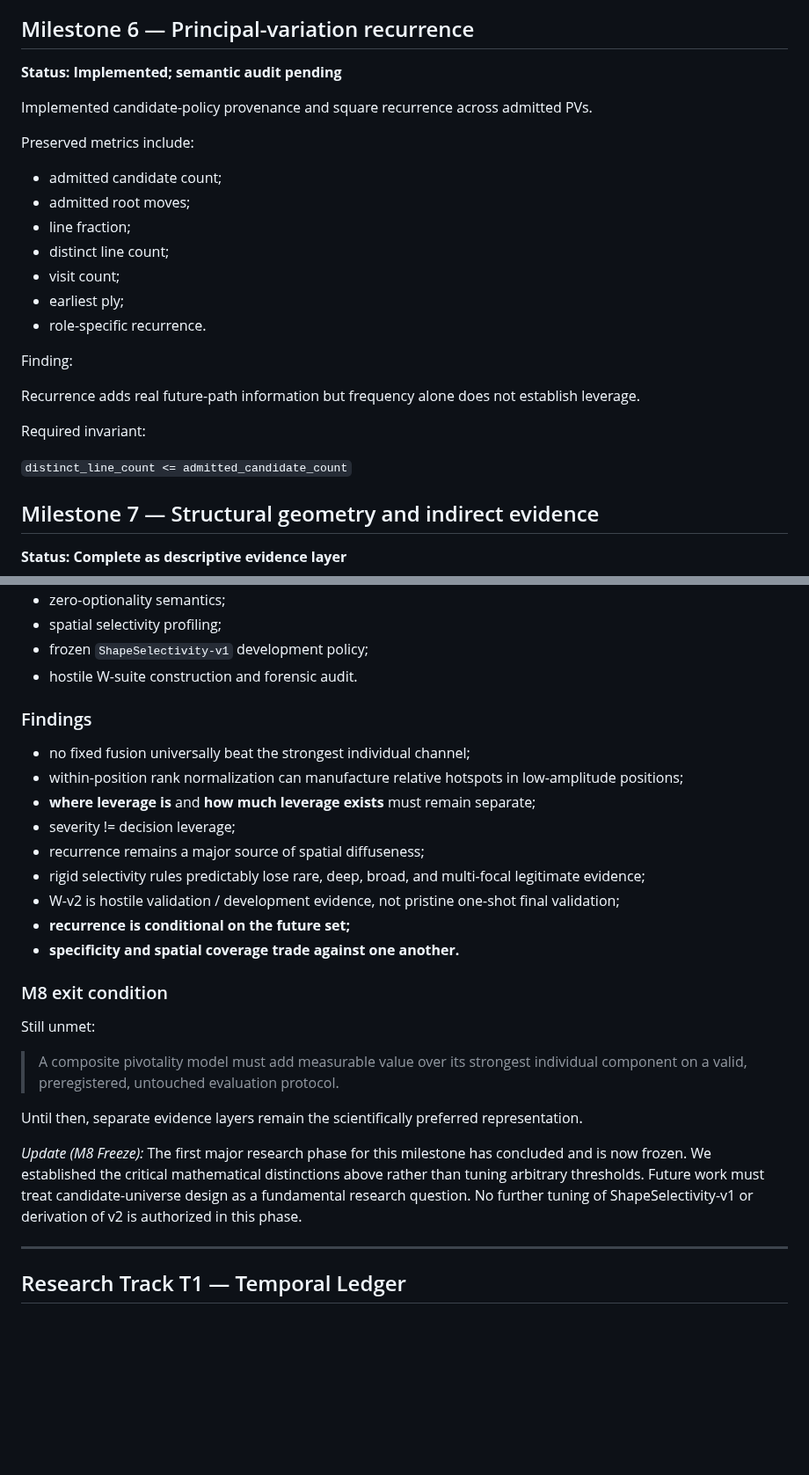
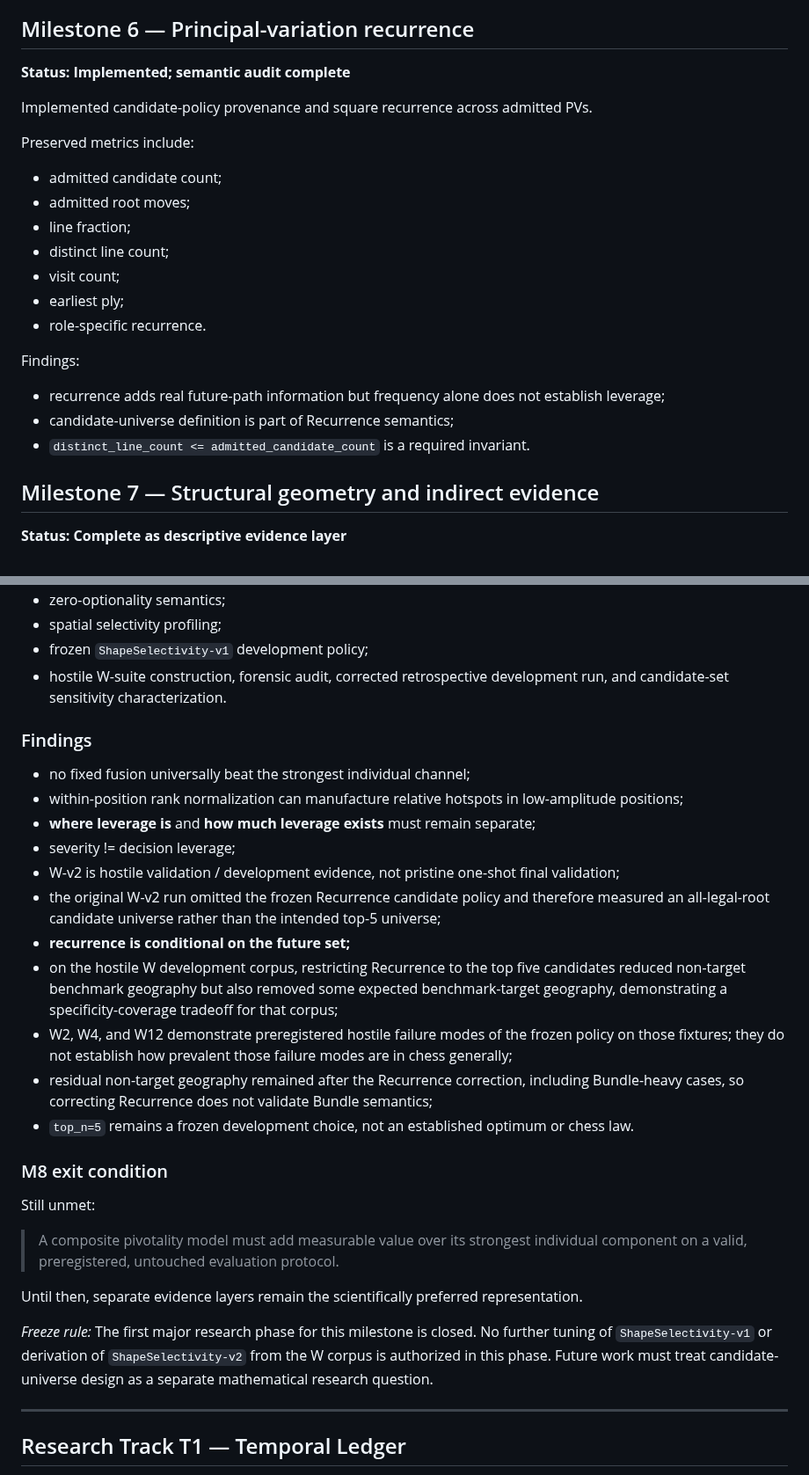
Before and after one commit to JosephJMWalker-MBA/Chess-Board-Heat-Map-Instruct, a Markdown page: docs/ROADMAP.md, 2 parts joined by grey strips. Shown at 88% size. GitHub-like rendering; blank space fills up the shorter version.

Commit message:
docs: tighten M8 freeze findings

```diff
--- a/docs/ROADMAP.md
+++ b/docs/ROADMAP.md
@@ -81,7 +81,7 @@ Important corrections:
 
 ## Milestone 6 — Principal-variation recurrence
 
-**Status: Implemented; semantic audit pending**
+**Status: Implemented; semantic audit complete**
 
 Implemented candidate-policy provenance and square recurrence across admitted PVs.
 
@@ -95,13 +95,11 @@ Preserved metrics include:
 - earliest ply;
 - role-specific recurrence.
 
-Finding:
+Findings:
 
-Recurrence adds real future-path information but frequency alone does not establish leverage.
-
-Required invariant:
-
-`distinct_line_count <= admitted_candidate_count`
+- recurrence adds real future-path information but frequency alone does not establish leverage;
+- candidate-universe definition is part of Recurrence semantics;
+- `distinct_line_count <= admitted_candidate_count` is a required invariant.
 
 ## Milestone 7 — Structural geometry and indirect evidence
 
@@ -129,7 +127,7 @@ Completed research work includes:
 - zero-optionality semantics;
 - spatial selectivity profiling;
 - frozen `ShapeSelectivity-v1` development policy;
-- hostile W-suite construction and forensic audit.
+- hostile W-suite construction, forensic audit, corrected retrospective development run, and candidate-set sensitivity characterization.
 
 ### Findings
 
@@ -137,11 +135,13 @@ Completed research work includes:
 - within-position rank normalization can manufacture relative hotspots in low-amplitude positions;
 - **where leverage is** and **how much leverage exists** must remain separate;
 - severity != decision leverage;
-- recurrence remains a major source of spatial diffuseness;
-- rigid selectivity rules predictably lose rare, deep, broad, and multi-focal legitimate evidence;
 - W-v2 is hostile validation / development evidence, not pristine one-shot final validation;
+- the original W-v2 run omitted the frozen Recurrence candidate policy and therefore measured an all-legal-root candidate universe rather than the intended top-5 universe;
 - **recurrence is conditional on the future set;**
-- **specificity and spatial coverage trade against one another.**
+- on the hostile W development corpus, restricting Recurrence to the top five candidates reduced non-target benchmark geography but also removed some expected benchmark-target geography, demonstrating a specificity-coverage tradeoff for that corpus;
+- W2, W4, and W12 demonstrate preregistered hostile failure modes of the frozen policy on those fixtures; they do not establish how prevalent those failure modes are in chess generally;
+- residual non-target geography remained after the Recurrence correction, including Bundle-heavy cases, so correcting Recurrence does not validate Bundle semantics;
+- `top_n=5` remains a frozen development choice, not an established optimum or chess law.
 
 ### M8 exit condition
 
@@ -151,7 +151,7 @@ Still unmet:
 
 Until then, separate evidence layers remain the scientifically preferred representation.
 
-*Update (M8 Freeze):* The first major research phase for this milestone has concluded and is now frozen. We established the critical mathematical distinctions above rather than tuning arbitrary thresholds. Future work must treat candidate-universe design as a fundamental research question. No further tuning of ShapeSelectivity-v1 or derivation of v2 is authorized in this phase.
+*Freeze rule:* The first major research phase for this milestone is closed. No further tuning of `ShapeSelectivity-v1` or derivation of `ShapeSelectivity-v2` from the W corpus is authorized in this phase. Future work must treat candidate-universe design as a separate mathematical research question.
 
 ---
 
```
Also changed, not shown: other parts of docs/ROADMAP.md (+0 -11 lines).
